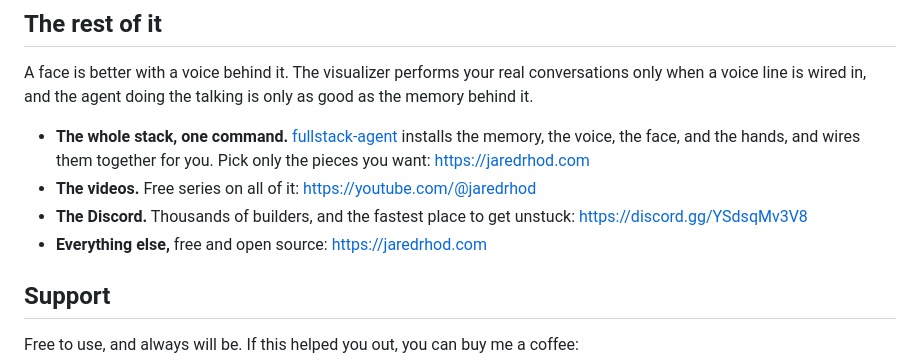
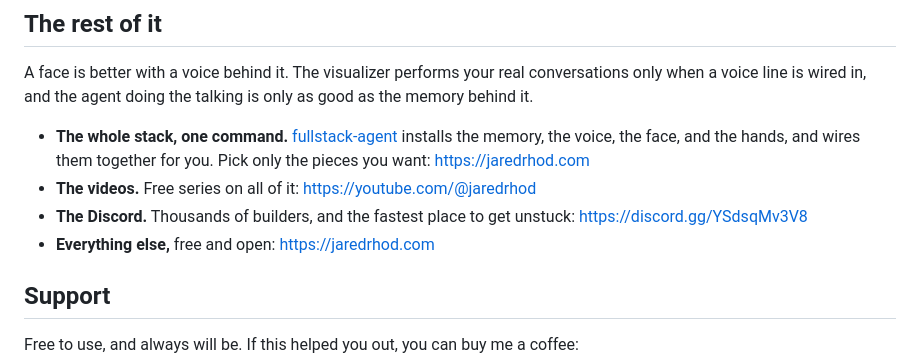
Before and after one commit to FryD420/ai-visualizer, a Markdown page: README.md, the part around the change. GitHub-like rendering.

```diff
--- a/README.md
+++ b/README.md
@@ -91,7 +91,7 @@ A face is better with a voice behind it. The visualizer performs your real conve
 - **The whole stack, one command.** [fullstack-agent](https://github.com/jaredrhod/fullstack-agent) installs the memory, the voice, the face, and the hands, and wires them together for you. Pick only the pieces you want: https://jaredrhod.com
 - **The videos.** Free series on all of it: https://youtube.com/@jaredrhod
 - **The Discord.** Thousands of builders, and the fastest place to get unstuck: https://discord.gg/YSdsqMv3V8
-- **Everything else,** free and open source: https://jaredrhod.com
+- **Everything else,** free and open: https://jaredrhod.com
 
 ## Support
 
```
